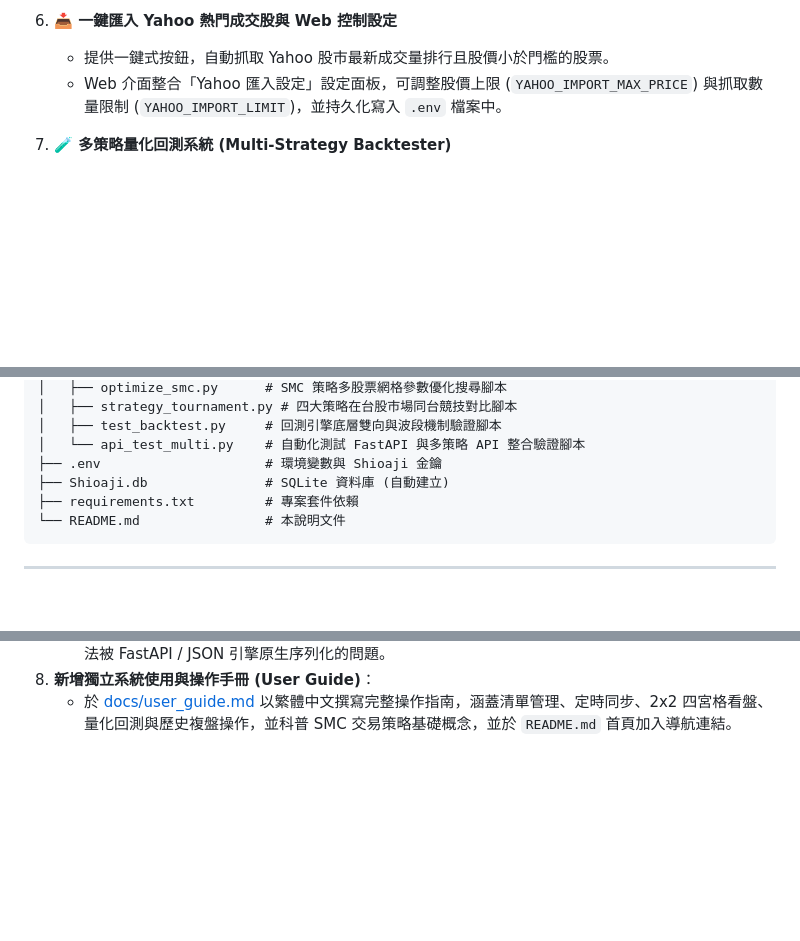
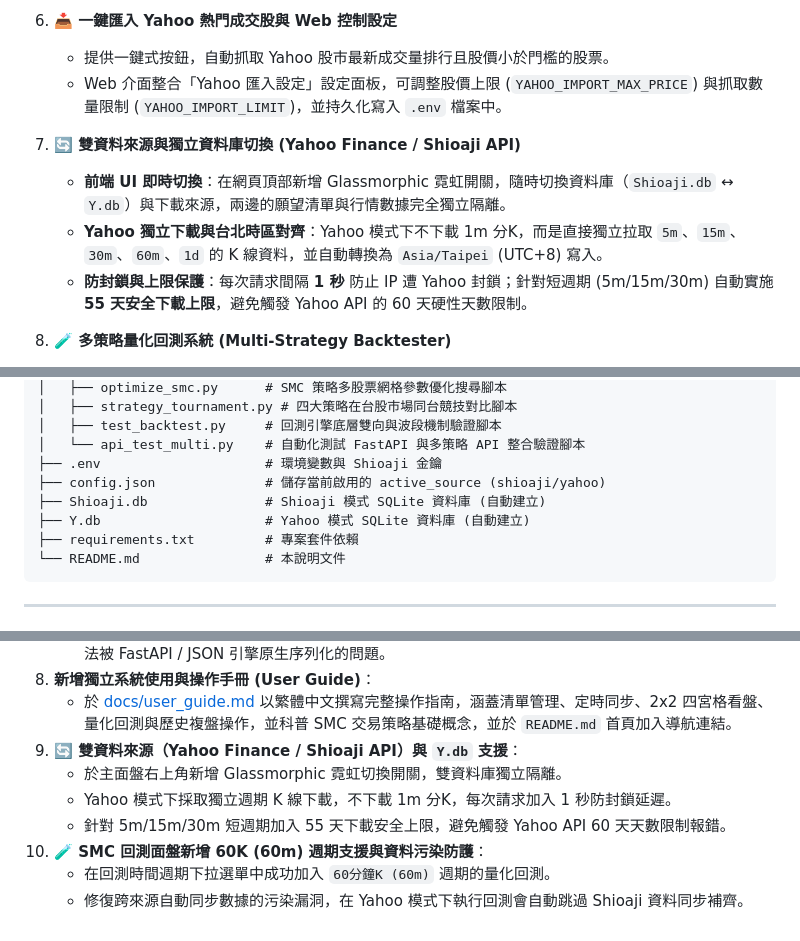
Before and after one commit to wenli/Shioaji_stock, a Markdown page: README.md, 3 parts joined by grey strips. Rendered like a GitHub page; blank space fills up the shorter version.

Commit message:
docs(guide): 更新 README 與系統使用操作手冊

````diff
--- a/README.md
+++ b/README.md
@@ -36,6 +36,12 @@
    * 提供一鍵式按鈕，自動抓取 Yahoo 股市最新成交量排行且股價小於門檻的股票。
    * Web 介面整合「Yahoo 匯入設定」設定面板，可調整股價上限 (`YAHOO_IMPORT_MAX_PRICE`) 與抓取數量限制 (`YAHOO_IMPORT_LIMIT`)，並持久化寫入 `.env` 檔案中。
 
+7. **🔄 雙資料來源與獨立資料庫切換 (Yahoo Finance / Shioaji API)**
+   * **前端 UI 即時切換**：在網頁頂部新增 Glassmorphic 霓虹開關，隨時切換資料庫（`Shioaji.db` ↔ `Y.db`）與下載來源，兩邊的願望清單與行情數據完全獨立隔離。
+   * **Yahoo 獨立下載與台北時區對齊**：Yahoo 模式下不下載 1m 分K，而是直接獨立拉取 `5m`、`15m`、`30m`、`60m`、`1d` 的 K 線資料，並自動轉換為 `Asia/Taipei` (UTC+8) 寫入。
+   * **防封鎖與上限保護**：每次請求間隔 **1 秒** 防止 IP 遭 Yahoo 封鎖；針對短週期 (5m/15m/30m) 自動實施 **55 天安全下載上限**，避免觸發 Yahoo API 的 60 天硬性天數限制。
+
+
 7. **🧪 多策略量化回測系統 (Multi-Strategy Backtester)**
    * **多種交易策略支援**：支援在 Web 介面自由切換執行以下四大策略：
      1. **SMC 策略 (Smart Money Concepts)**：利用日線判斷 BOS 與折溢價區，並在分K進行 Sweep、ChoCH 與 FVG 限價單成交判定。
@@ -69,7 +75,9 @@ c:\Intel\Shioaji_stock\
 │   ├── test_backtest.py     # 回測引擎底層雙向與波段機制驗證腳本
 │   └── api_test_multi.py    # 自動化測試 FastAPI 與多策略 API 整合驗證腳本
 ├── .env                     # 環境變數與 Shioaji 金鑰
-├── Shioaji.db               # SQLite 資料庫 (自動建立)
+├── config.json              # 儲存當前啟用的 active_source (shioaji/yahoo)
+├── Shioaji.db               # Shioaji 模式 SQLite 資料庫 (自動建立)
+├── Y.db                     # Yahoo 模式 SQLite 資料庫 (自動建立)
 ├── requirements.txt         # 專案套件依賴
 └── README.md                # 本說明文件
 ```
@@ -231,3 +245,10 @@ python app/main.py
    * 引入了類型強制轉化（`float()` & `int()`）防護，解決 NumPy 數值型別（如 `numpy.float64` 等）無法被 FastAPI / JSON 引擎原生序列化的問題。
 8. **新增獨立系統使用與操作手冊 (User Guide)**：
    * 於 [docs/user_guide.md](docs/user_guide.md) 以繁體中文撰寫完整操作指南，涵蓋清單管理、定時同步、2x2 四宮格看盤、量化回測與歷史複盤操作，並科普 SMC 交易策略基礎概念，並於 `README.md` 首頁加入導航連結。
+9. **🔄 雙資料來源（Yahoo Finance / Shioaji API）與 `Y.db` 支援**：
+   * 於主面盤右上角新增 Glassmorphic 霓虹切換開關，雙資料庫獨立隔離。
+   * Yahoo 模式下採取獨立週期 K 線下載，不下載 1m 分K，每次請求加入 1 秒防封鎖延遲。
+   * 針對 5m/15m/30m 短週期加入 55 天下載安全上限，避免觸發 Yahoo API 60 天天數限制報錯。
+10. **🧪 SMC 回測面盤新增 60K (60m) 週期支援與資料污染防護**：
+    * 在回測時間週期下拉選單中成功加入 `60分鐘K (60m)` 週期的量化回測。
+    * 修復跨來源自動同步數據的污染漏洞，在 Yahoo 模式下執行回測會自動跳過 Shioaji 資料同步補齊。
````
Also changed, not shown: other parts of README.md (+6 -0 lines), docs/user_guide.md (+34 -8 lines).
